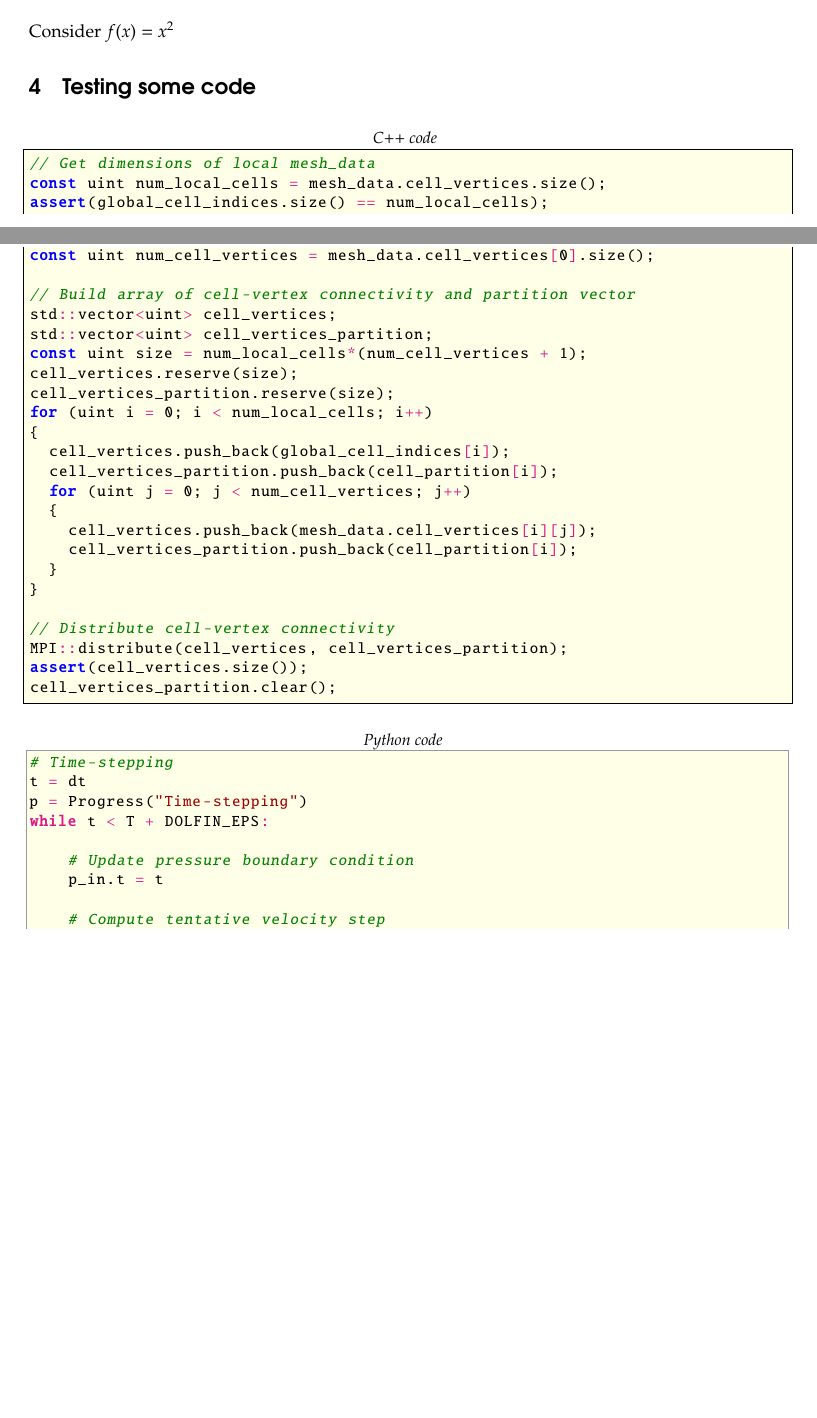
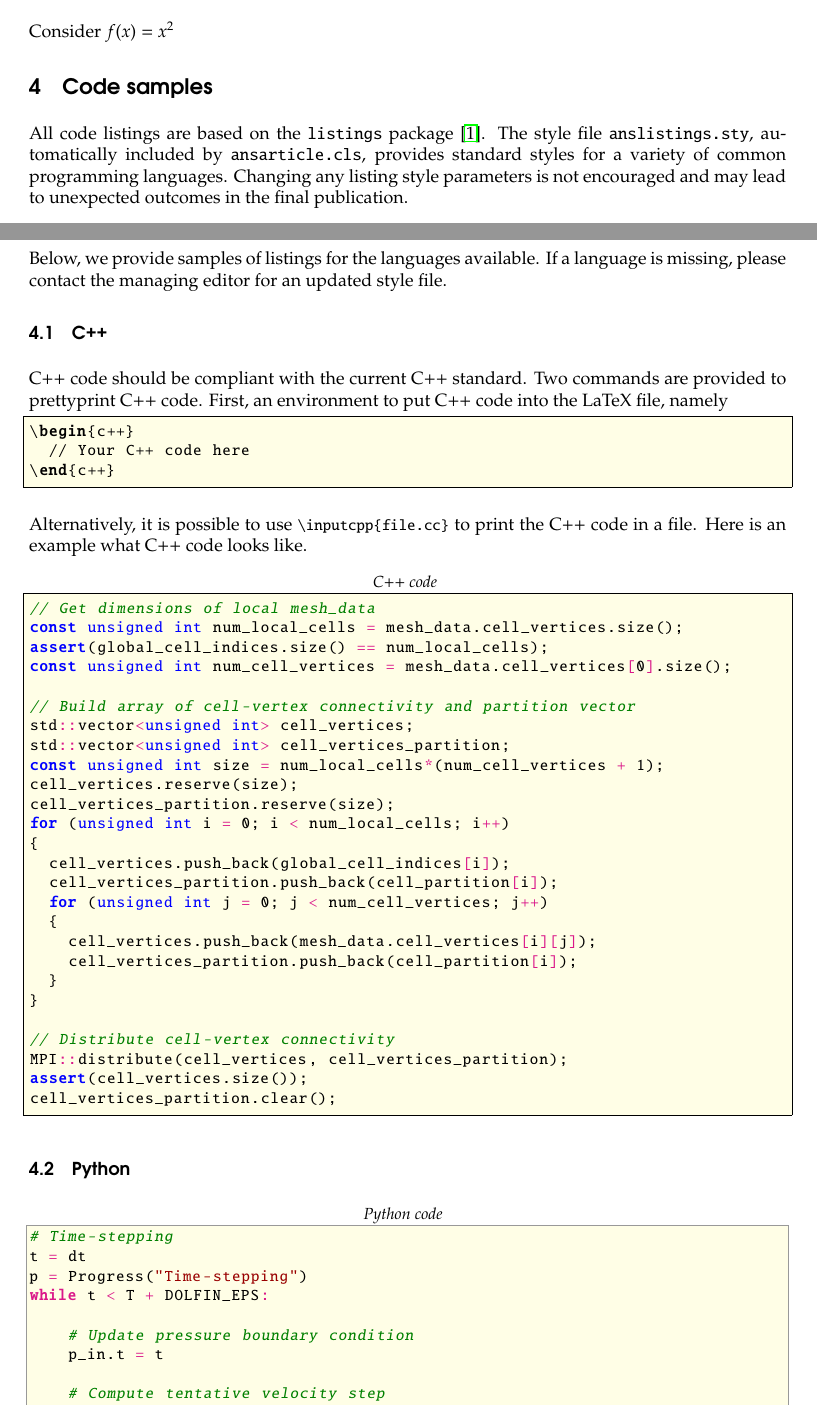
Before and after one commit to archnumsoft/style, a LaTeX document (submitting.tex, which reads ansarticle.cls): two parts of pages 2 and 3 of 4, joined at a grey line, cut so that both start at the same text, the shorter picture padded with empty space. Compiled offline with pdfLaTeX.

```diff
--- a/ansarticle.cls
+++ b/ansarticle.cls
@@ -16,6 +16,7 @@
 \RequirePackage{fancyhdr}
 \RequirePackage[noblocks]{authblk}
 \RequirePackage{a4wide}
+\RequirePackage{lastpage}
 
 % Font selection
 \RequirePackage{pxfonts}        % Palatino for running text and math
@@ -42,8 +43,10 @@
 \fancyhead[RO, LE]{\thepage}
 \fancyhead[LO]{\@runningtitle}
 \fancyhead[RE]{\@runningauthor}
-\fancyfoot[RO, LE]{%
-  \footnotesize Archive of Numerical Software, Volume XX, Number XX, 2011}
+\fancyfoot[RE,LO]{%
+  \footnotesize \copyright{} by the authors, 2011}
+\fancyfoot[RO,LE]{%
+  \footnotesize Archive of Numerical Software, Volume XX(XX): pp. 1--\pageref{LastPage}, 2011}
 \fancyfoot[C]{}
 \renewcommand{\headrulewidth}{0pt}
 \pagestyle{fancy}
--- a/submitting.tex
+++ b/submitting.tex
@@ -114,25 +114,52 @@
 
 Consider $f(x) = x^2$
 
-\section{Testing some code}
+\section{Code samples}
+
+All code listings are based on the \texttt{listings}
+package~\cite{HeinzMoses07}.  The style file \texttt{anslistings.sty},
+automatically included by \texttt{ansarticle.cls}, provides standard
+styles for a variety of common programming languages. Changing any
+listing style parameters is not encouraged and may lead to unexpected
+outcomes in the final publication.
+
+Below, we provide samples of listings for the languages available. If
+a language is missing, please contact the managing editor for an
+updated style file.
+
+\subsection{C++}
+
+C++ code should be compliant with the current C++ standard. Two
+commands are provided to prettyprint C++ code. First, an environment
+to put C++ code into the LaTeX file, namely
+
+\begin{latexcode}
+\begin{c++}
+  // Your C++ code here
+\end{c++}
+\end{latexcode}
+
+Alternatively, it is possible to use \lstinline[language=TeX]!\inputcpp{file.cc}!
+to print the C++ code in a file. Here is an example what C++ code
+looks like.
 
 \begin{c++}
 // Get dimensions of local mesh_data
-const uint num_local_cells = mesh_data.cell_vertices.size();
+const unsigned int num_local_cells = mesh_data.cell_vertices.size();
 assert(global_cell_indices.size() == num_local_cells);
-const uint num_cell_vertices = mesh_data.cell_vertices[0].size();
+const unsigned int num_cell_vertices = mesh_data.cell_vertices[0].size();
 
 // Build array of cell-vertex connectivity and partition vector
-std::vector<uint> cell_vertices;
-std::vector<uint> cell_vertices_partition;
-const uint size = num_local_cells*(num_cell_vertices + 1);
+std::vector<unsigned int> cell_vertices;
+std::vector<unsigned int> cell_vertices_partition;
+const unsigned int size = num_local_cells*(num_cell_vertices + 1);
 cell_vertices.reserve(size);
 cell_vertices_partition.reserve(size);
-for (uint i = 0; i < num_local_cells; i++)
+for (unsigned int i = 0; i < num_local_cells; i++)
 {
   cell_vertices.push_back(global_cell_indices[i]);
   cell_vertices_partition.push_back(cell_partition[i]);
-  for (uint j = 0; j < num_cell_vertices; j++)
+  for (unsigned int j = 0; j < num_cell_vertices; j++)
   {
     cell_vertices.push_back(mesh_data.cell_vertices[i][j]);
     cell_vertices_partition.push_back(cell_partition[i]);
@@ -145,6 +172,7 @@
 cell_vertices_partition.clear();
 \end{c++}
 
+\subsection{Python}
 \begin{python}
 # Time-stepping
 t = dt
```
Also changed, not shown: submitting.bib (added, +6 -0 lines), submitting.tex (2 more changed lines).
